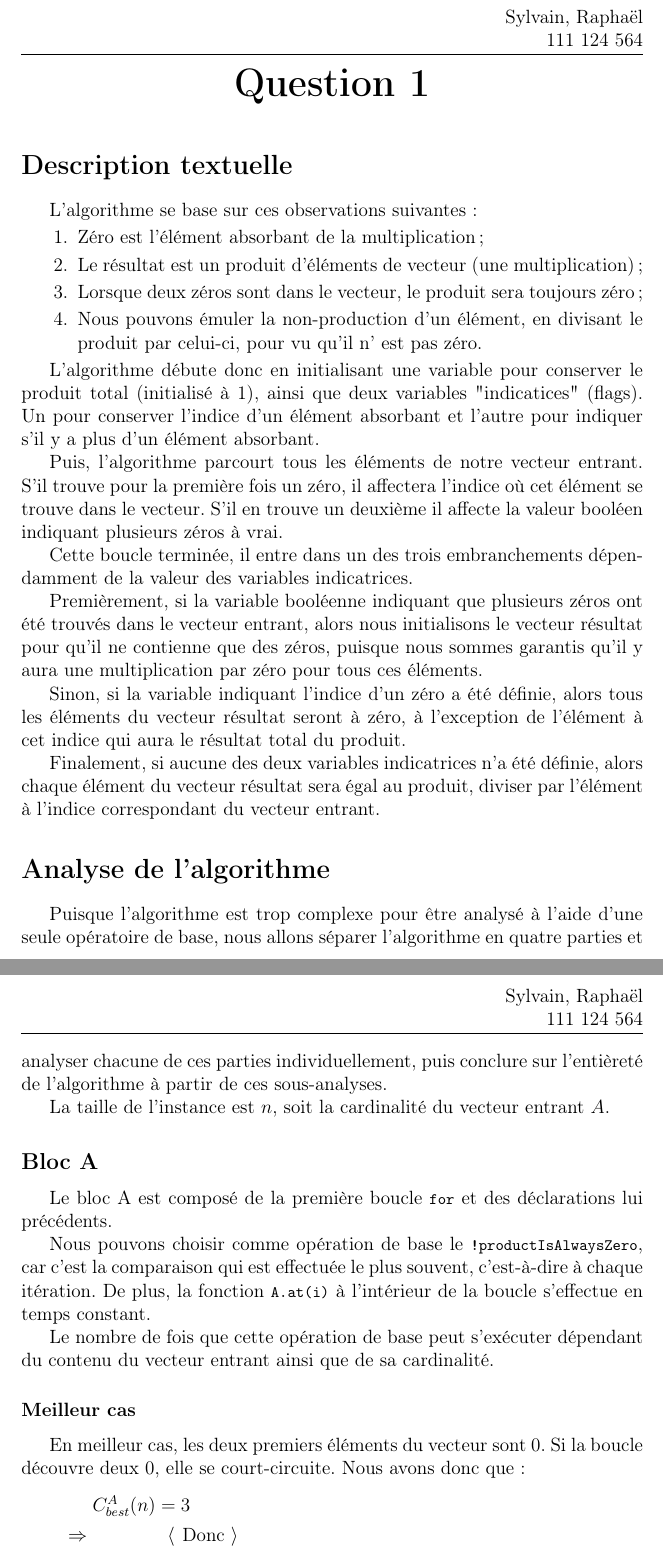
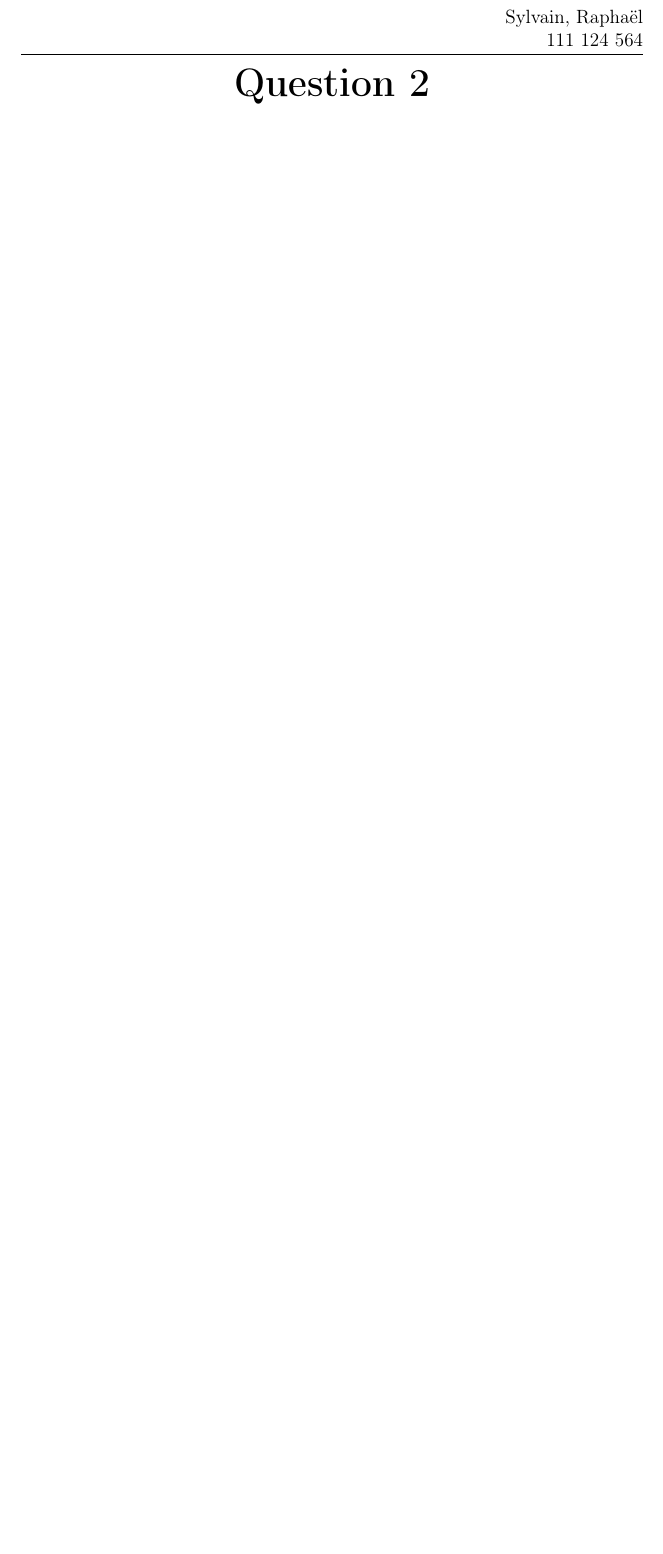
Before and after one commit to LordCatzorz/IFT-3001-TP1, a LaTeX document (doc/main.tex, which reads doc/subfiles/question2.tex): two parts of pages 1 and 2 of 7 before the commit and part of the page after it, the two joined at a grey line, cut so that both start at the same text, the shorter picture padded with empty space. Compiled offline with pdfLaTeX.

Commit message:
Ajout fichier pour question 2

```diff
--- a/doc/main.tex
+++ b/doc/main.tex
@@ -16,3 +16,4 @@
 
-\subimport{./subfiles/}{question1.tex}
+%\subimport{./subfiles/}{question1.tex}
+\subimport{./subfiles/}{question2.tex}
 \end{document}
--- /dev/null
+++ b/doc/subfiles/question2.tex
@@ -0,0 +1,10 @@
+% !TeX root = ../main.tex
+\documentclass[class=article]{standalone}
+
+\newcommand{\BigO}{\mathcal{O}}
+
+\begin{document}
+\centerline{\Huge \bf Question 2}
+\bigskip
+
+\end{document}
```
Also changed, not shown: doc/main.pdf, doc/main.tex (2 more changed lines).
